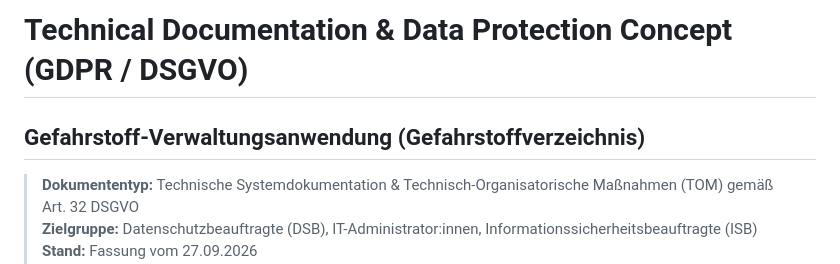
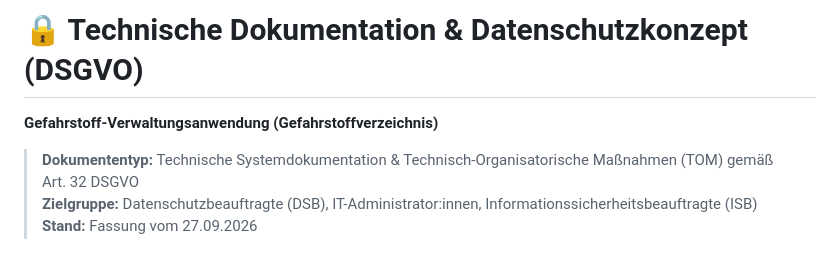
Before and after one commit to Donmeusi/gefahrstoffverzeichnis, a Markdown page: DATENSCHUTZ_UND_TOM.md, the part around the change. Drawn GitHub-style.

Commit message:
docs: Datenschutz-Dokumentation deutsch betitelt, Unterzeile keine Ueberschrift mehr
Der Haupttitel war englisch ("Technical Documentation & Data Protection Concept
(GDPR / DSGVO)"), waehrend Handbuch und TOM deutsch betitelt sind. Er lautet
jetzt "Technische Dokumentation & Datenschutzkonzept (DSGVO)" und traegt wie die
beiden anderen ein Symbol.

Die Unterzeile stand als ## im Quelltext, also eine Ebene unter dem Titel, und
erschien dadurch als erster Eintrag im Inhaltsverzeichnis - noch vor "1.
Systemuebersicht". Sie ist jetzt eine Fettzeile direkt unter dem Titel und
damit wieder das, was sie ist: eine Unterzeile.

Der Dateiname bleibt DATENSCHUTZ_UND_TOM.md - HANDBUCH.md, TOM.md und README.md
verweisen darauf, eine Umbenennung muesste an vier Stellen mitgezogen werden.

Das PDF ist neu erzeugt und nachgeprueft: 8 Seiten, kein englischer Titel mehr,
die Unterzeile nicht mehr im Inhaltsverzeichnis, und die Kopie im geteilten
Ordner ist mit der auf dem Desktop identisch.

Co-Authored-By: Claude Code <noreply@anthropic.com>

```diff
--- a/DATENSCHUTZ_UND_TOM.md
+++ b/DATENSCHUTZ_UND_TOM.md
@@ -1,5 +1,6 @@
-# Technical Documentation & Data Protection Concept (GDPR / DSGVO)
-## Gefahrstoff-Verwaltungsanwendung (Gefahrstoffverzeichnis)
+# 🔒 Technische Dokumentation & Datenschutzkonzept (DSGVO)
+
+**Gefahrstoff-Verwaltungsanwendung (Gefahrstoffverzeichnis)**
 
 > **Dokumententyp:** Technische Systemdokumentation & Technisch-Organisatorische Maßnahmen (TOM) gemäß Art. 32 DSGVO
 > **Zielgruppe:** Datenschutzbeauftragte (DSB), IT-Administrator:innen, Informationssicherheitsbeauftragte (ISB)
```
